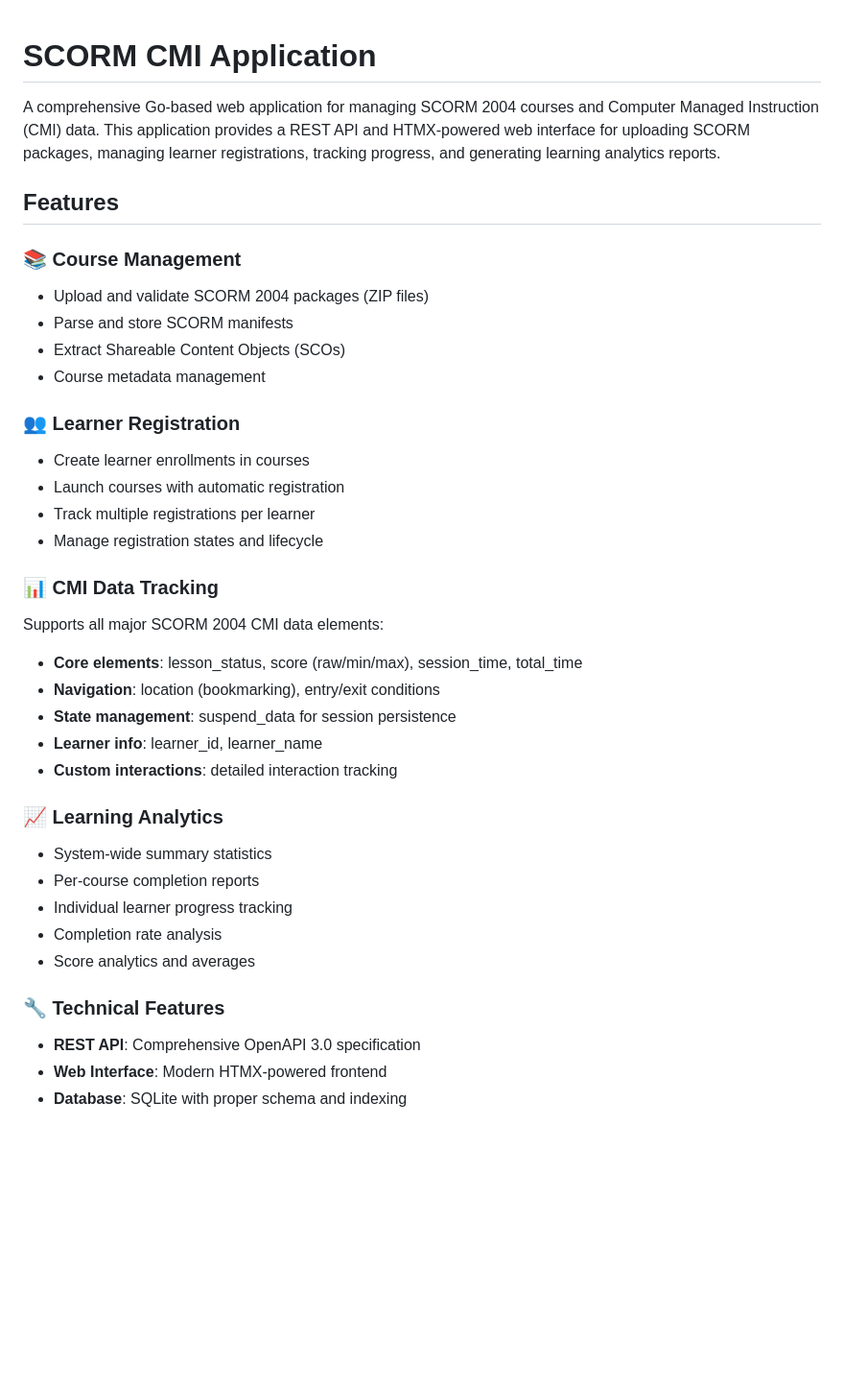
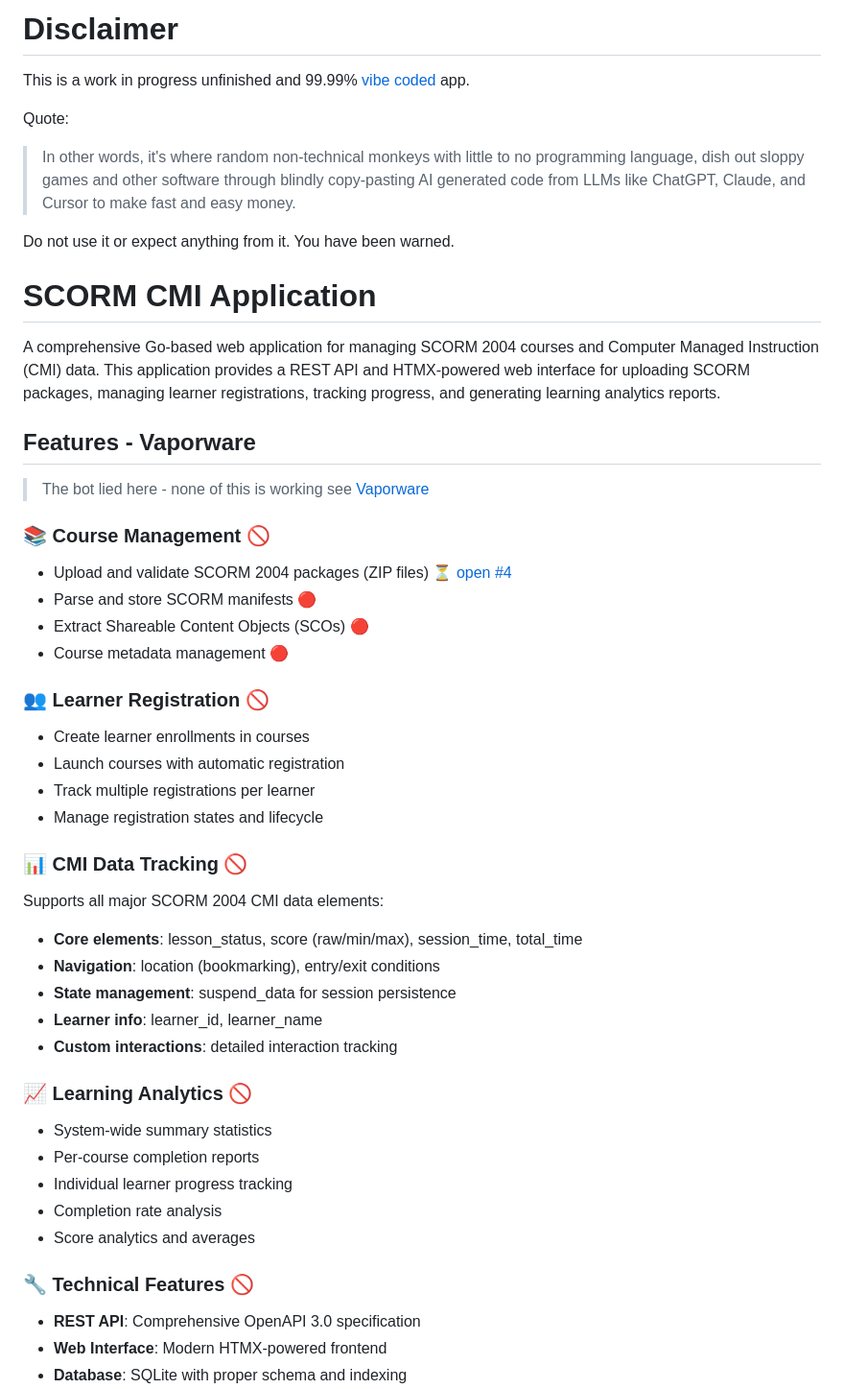
Before and after one commit to surfmuggle/sketch_scorm_cmi, a Markdown page: README.md, the part around the change. Shown at 96% size. Rendered like a GitHub page; blank space fills up the shorter version.

Commit message:
Vaporware disclaimer added

```diff
--- a/README.md
+++ b/README.md
@@ -1,22 +1,33 @@
+
+# Disclaimer
+This is a work in progress unfinished and 99.99% [vibe coded](https://www.urbandictionary.com/define.php?term=Vibe+Coding) app.
+
+Quote:
+> In other words, it's where random non-technical monkeys with little to no programming language, dish out sloppy games and other software through blindly copy-pasting AI generated code from LLMs like ChatGPT, Claude, and Cursor to make fast and easy money.
+
+Do not use it or expect anything from it.
+You have been warned.
+
 # SCORM CMI Application
-
 A comprehensive Go-based web application for managing SCORM 2004 courses and Computer Managed Instruction (CMI) data. This application provides a REST API and HTMX-powered web interface for uploading SCORM packages, managing learner registrations, tracking progress, and generating learning analytics reports.
 
-## Features
+## Features - Vaporware
 
-### 📚 Course Management
-- Upload and validate SCORM 2004 packages (ZIP files)
-- Parse and store SCORM manifests
-- Extract Shareable Content Objects (SCOs)
-- Course metadata management
+> The bot lied here - none of this is working see [Vaporware](https://www.urbandictionary.com/define.php?term=Vaporware)
 
-### 👥 Learner Registration
+### 📚 Course Management 🚫
+- Upload and validate SCORM 2004 packages (ZIP files) [⏳ open #4](https://github.com/surfmuggle/sketch_scorm_cmi/issues/4)
+- Parse and store SCORM manifests 🔴
+- Extract Shareable Content Objects (SCOs) 🔴
+- Course metadata management 🔴
+
+### 👥 Learner Registration 🚫
 - Create learner enrollments in courses
 - Launch courses with automatic registration
 - Track multiple registrations per learner
 - Manage registration states and lifecycle
 
-### 📊 CMI Data Tracking
+### 📊 CMI Data Tracking 🚫
 Supports all major SCORM 2004 CMI data elements:
 - **Core elements**: lesson_status, score (raw/min/max), session_time, total_time
 - **Navigation**: location (bookmarking), entry/exit conditions
@@ -24,14 +35,14 @@ Supports all major SCORM 2004 CMI data elements:
 - **Learner info**: learner_id, learner_name
 - **Custom interactions**: detailed interaction tracking
 
-### 📈 Learning Analytics
+### 📈 Learning Analytics 🚫
 - System-wide summary statistics
 - Per-course completion reports
 - Individual learner progress tracking
 - Completion rate analysis
 - Score analytics and averages
 
-### 🔧 Technical Features
+### 🔧 Technical Features 🚫
 - **REST API**: Comprehensive OpenAPI 3.0 specification
 - **Web Interface**: Modern HTMX-powered frontend
 - **Database**: SQLite with proper schema and indexing
```
